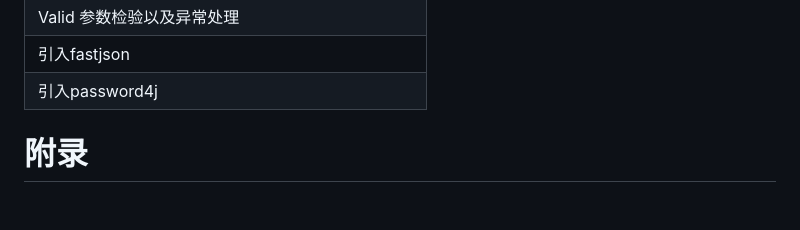
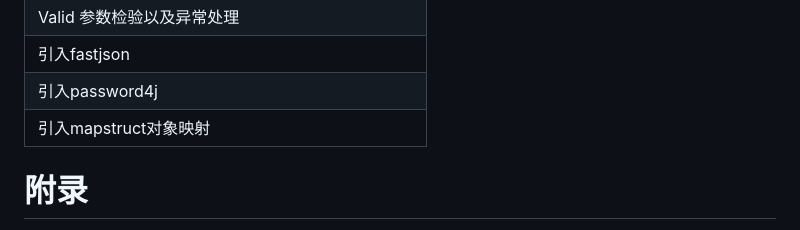
Before and after one commit to PkmerCN/VideosOnline, a Markdown page: api/README.md, the part around the change. Drawn GitHub-style; blank space fills up the shorter version.

Commit message:
更新readme

```diff
--- a/api/README.md
+++ b/api/README.md
@@ -120,6 +120,7 @@ It allows you to specify which modules in your multi-module project you want to
 | Valid 参数检验以及异常处理                       |
 | 引入fastjson                             |
 | 引入password4j                           |
+| 引入mapstruct对象映射                        |
 
 
 
```
